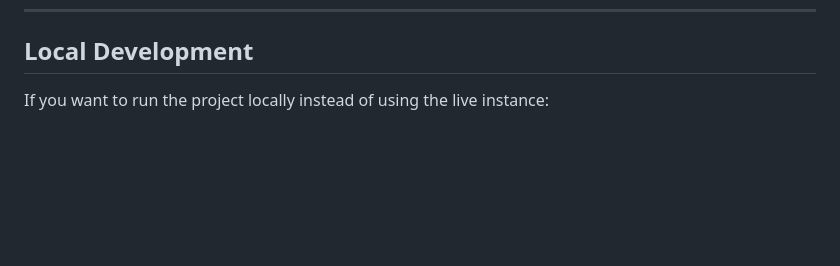
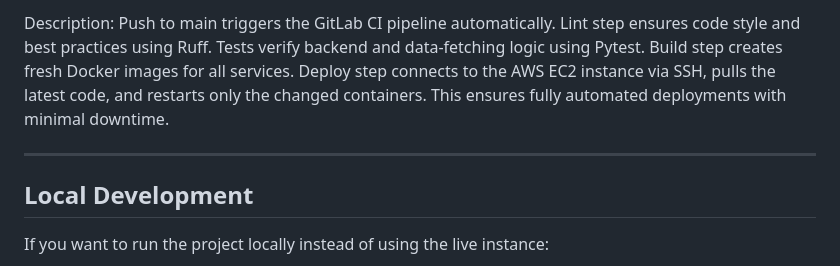
Before and after one commit to dlajic/devops-weatherapi, a Markdown page: README.md, the part around the change printed below. Rendered like a GitHub page; blank space fills up the shorter version.

```diff
--- a/README.md
+++ b/README.md
@@ -96,3 +162,13 @@ devops-weatherapi/
+Description:
+Push to main triggers the GitLab CI pipeline automatically.
+Lint step ensures code style and best practices using Ruff.
+Tests verify backend and data-fetching logic using Pytest.
+Build step creates fresh Docker images for all services.
+Deploy step connects to the AWS EC2 instance via SSH, pulls the latest code, and restarts only the changed containers.
+This ensures fully automated deployments with minimal downtime.
+
+---
+
 ## Local Development
 
 If you want to run the project locally instead of using the live instance:
```
Also changed, not shown: other parts of README.md (+66 -0 lines).
